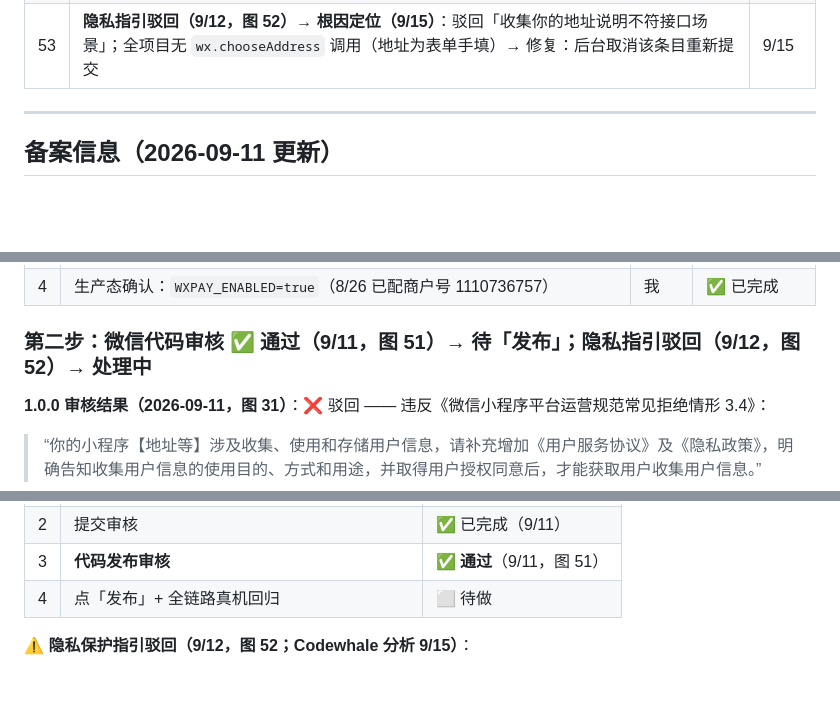
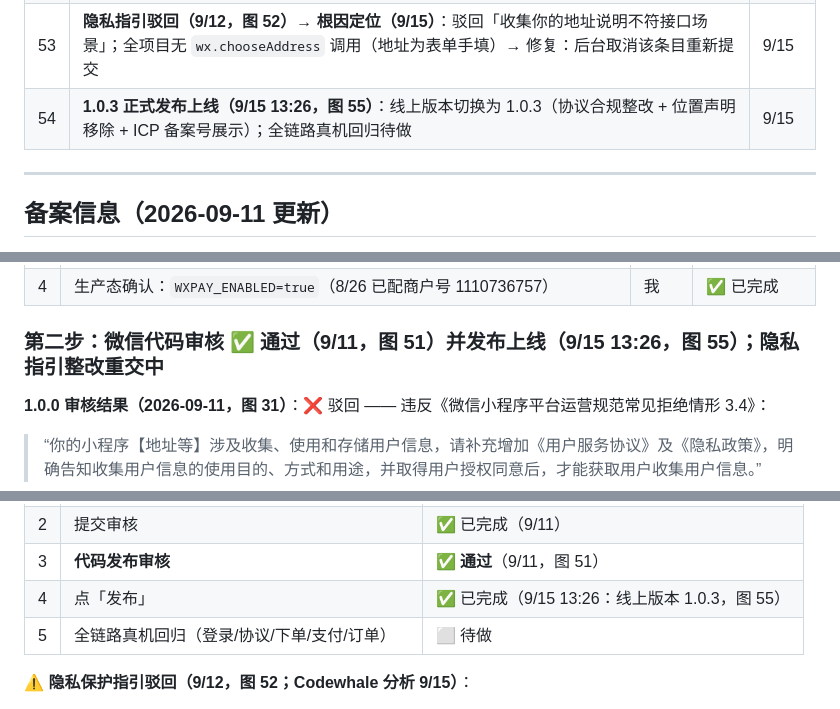
Before and after one commit to armbc/MK-Coffee, a Markdown page: YourWorkNow.md, 3 parts joined by grey strips. GitHub-like rendering; blank space fills up the shorter version.

Commit message:
[台账] 1.0.3 正式发布上线（9/15 13:26，图 55）——代码审核线闭环，真机回归待做

```diff
--- a/YourWorkNow.md
+++ b/YourWorkNow.md
@@ -62,6 +62,7 @@
 | 51 | **「苏公网安备32058302006935号」到手并补入官网**：官网 footer 新增公安备案图标（`beian.png`，取自备案系统「下载中心」）+ 号 + 查询链接；图 50 | 9/15 |
 | 52 | **微信代码发布审核通过（9/11，图 51）**：整改版本（协议合规 + 位置声明移除）过审；待点「发布」 | 9/11 |
 | 53 | **隐私指引驳回（9/12，图 52）→ 根因定位（9/15）**：驳回「收集你的地址说明不符接口场景」；全项目无 `wx.chooseAddress` 调用（地址为表单手填）→ 修复：后台取消该条目重新提交 | 9/15 |
+| 54 | **1.0.3 正式发布上线（9/15 13:26，图 55）**：线上版本切换为 1.0.3（协议合规整改 + 位置声明移除 + ICP 备案号展示）；全链路真机回归待做 | 9/15 |
 
 ---
 
@@ -85,7 +86,7 @@
 | 3 | **真机验证第一笔真实支付**（下单 → `wx.requestPayment` → 回调 → 订单流转 → 企业微信通知） | 你 + 我 | ✅ 已完成（9/8） |
 | 4 | 生产态确认：`WXPAY_ENABLED=true`（8/26 已配商户号 1110736757） | 我 | ✅ 已完成 |
 
-### 第二步：微信代码审核 ✅ 通过（9/11，图 51）→ 待「发布」；隐私指引驳回（9/12，图 52）→ 处理中
+### 第二步：微信代码审核 ✅ 通过（9/11，图 51）并发布上线（9/15 13:26，图 55）；隐私指引整改重交中
 
 **1.0.0 审核结果（2026-09-11，图 31）**：❌ 驳回 —— 违反《微信小程序平台运营规范常见拒绝情形 3.4》：
 
@@ -109,7 +110,8 @@
 | 1 | Mac `git pull` + 开发者工具上传 + 体验版截图 | ✅ 已完成 |
 | 2 | 提交审核 | ✅ 已完成（9/11） |
 | 3 | **代码发布审核** | ✅ **通过**（9/11，图 51） |
-| 4 | 点「发布」+ 全链路真机回归 | ⬜ 待做 |
+| 4 | 点「发布」 | ✅ 已完成（9/15 13:26：线上版本 1.0.3，图 55） |
+| 5 | 全链路真机回归（登录/协议/下单/支付/订单） | ⬜ 待做 |
 
 **⚠️ 隐私保护指引驳回（9/12，图 52；Codewhale 分析 9/15）**：
 
```
